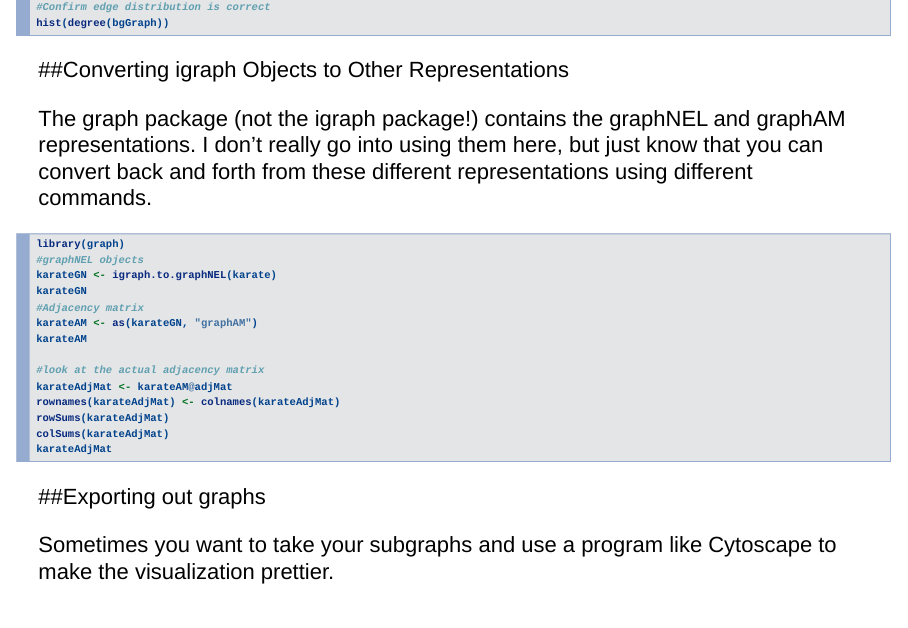
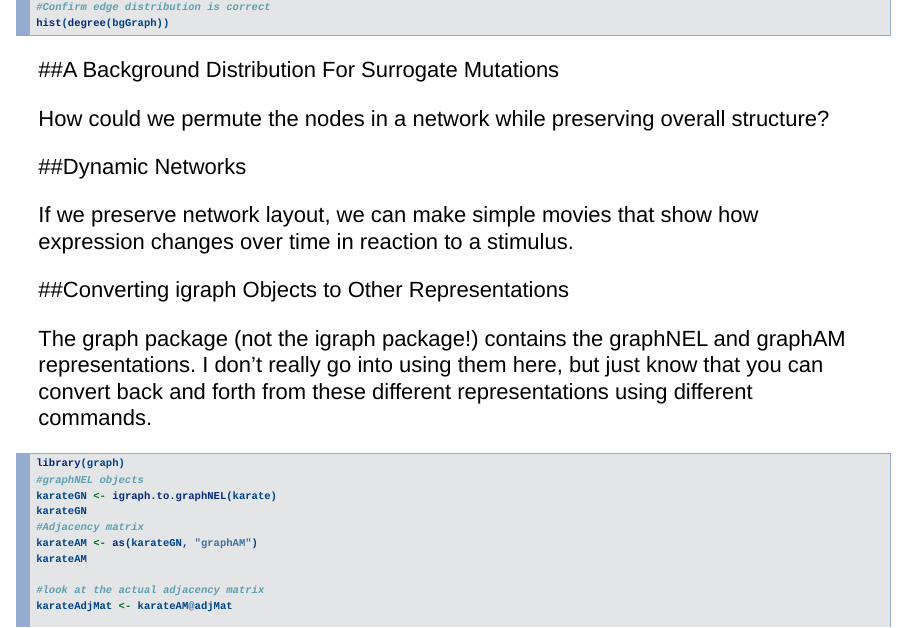
Before and after one commit to laderast/igraphTutorial, an R Markdown document (igraphNetworks.Rmd): page 11 of 16. Rendered offline with R 4.5, knitr and Pandoc, with nearby package versions; the code chunks are not run, so their results and figures are left out.

Commit message:
Updated Slides.

````diff
--- a/igraphNetworks.Rmd
+++ b/igraphNetworks.Rmd
@@ -295,6 +295,14 @@ plot(bgGraph)
 hist(degree(bgGraph))
 ```
 
+##A Background Distribution For Surrogate Mutations
+
+How could we permute the nodes in a network while preserving overall structure?
+
+##Dynamic Networks
+
+If we preserve network layout, we can make simple movies that show how expression changes over time in reaction to a stimulus.
+
 ##Converting igraph Objects to Other Representations
 
 The graph package (not the igraph package!) contains the graphNEL and graphAM representations. I don't really go into using them here, but just know that you can convert back and forth from these different representations using different commands.
````
